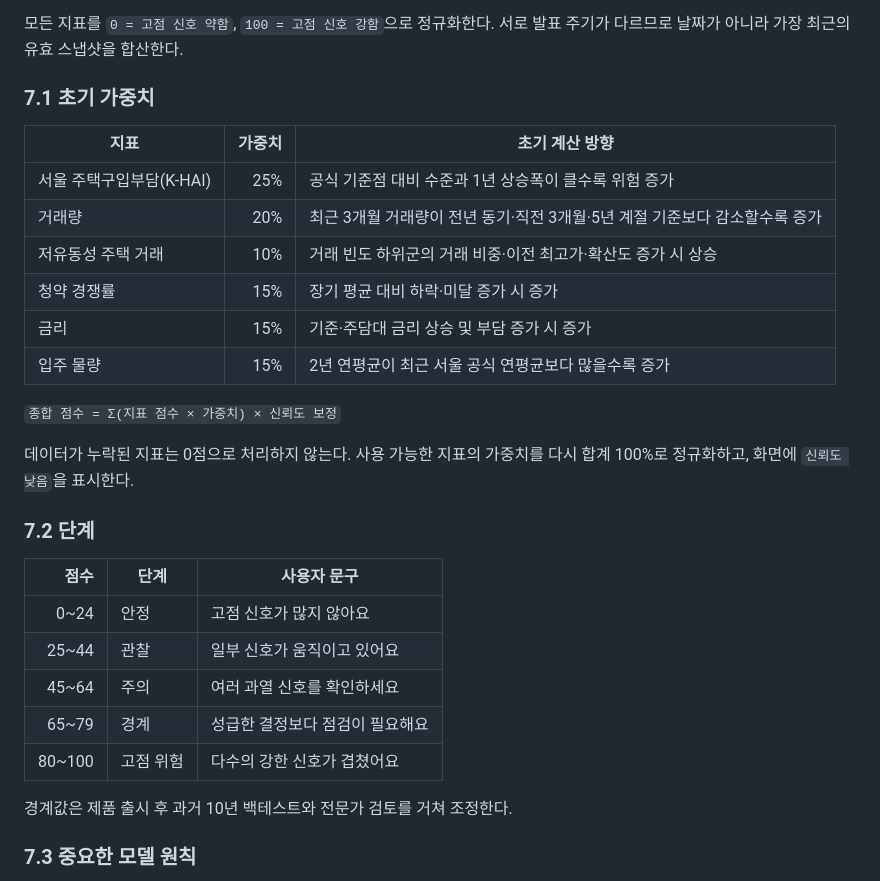
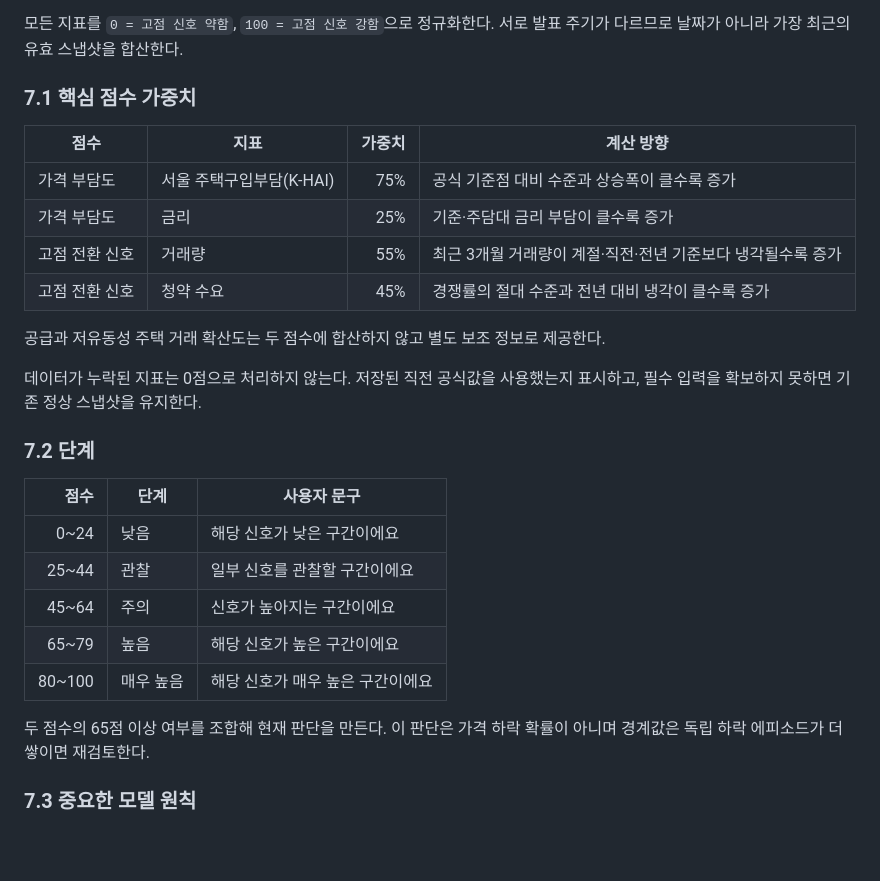
Before and after one commit to serendip811/gojump, a Markdown page: PRODUCT_SPEC.md, the part around the change. GitHub-like rendering; blank space fills up the shorter version.

```diff
--- a/PRODUCT_SPEC.md
+++ b/PRODUCT_SPEC.md
@@ -106,32 +106,30 @@
 
 모든 지표를 `0 = 고점 신호 약함`, `100 = 고점 신호 강함`으로 정규화한다. 서로 발표 주기가 다르므로 날짜가 아니라 가장 최근의 유효 스냅샷을 합산한다.
 
-### 7.1 초기 가중치
+### 7.1 핵심 점수 가중치
 
-| 지표 | 가중치 | 초기 계산 방향 |
-|---|---:|---|
-| 서울 주택구입부담(K-HAI) | 25% | 공식 기준점 대비 수준과 1년 상승폭이 클수록 위험 증가 |
-| 거래량 | 20% | 최근 3개월 거래량이 전년 동기·직전 3개월·5년 계절 기준보다 감소할수록 증가 |
-| 저유동성 주택 거래 | 10% | 거래 빈도 하위군의 거래 비중·이전 최고가·확산도 증가 시 상승 |
-| 청약 경쟁률 | 15% | 장기 평균 대비 하락·미달 증가 시 증가 |
-| 금리 | 15% | 기준·주담대 금리 상승 및 부담 증가 시 증가 |
-| 입주 물량 | 15% | 2년 연평균이 최근 서울 공식 연평균보다 많을수록 증가 |
+| 점수 | 지표 | 가중치 | 계산 방향 |
+|---|---|---:|---|
+| 가격 부담도 | 서울 주택구입부담(K-HAI) | 75% | 공식 기준점 대비 수준과 상승폭이 클수록 증가 |
+| 가격 부담도 | 금리 | 25% | 기준·주담대 금리 부담이 클수록 증가 |
+| 고점 전환 신호 | 거래량 | 55% | 최근 3개월 거래량이 계절·직전·전년 기준보다 냉각될수록 증가 |
+| 고점 전환 신호 | 청약 수요 | 45% | 경쟁률의 절대 수준과 전년 대비 냉각이 클수록 증가 |
 
-`종합 점수 = Σ(지표 점수 × 가중치) × 신뢰도 보정`
+공급과 저유동성 주택 거래 확산도는 두 점수에 합산하지 않고 별도 보조 정보로 제공한다.
 
-데이터가 누락된 지표는 0점으로 처리하지 않는다. 사용 가능한 지표의 가중치를 다시 합계 100%로 정규화하고, 화면에 `신뢰도 낮음`을 표시한다.
+데이터가 누락된 지표는 0점으로 처리하지 않는다. 저장된 직전 공식값을 사용했는지 표시하고, 필수 입력을 확보하지 못하면 기존 정상 스냅샷을 유지한다.
 
 ### 7.2 단계
 
 | 점수 | 단계 | 사용자 문구 |
 |---:|---|---|
-| 0~24 | 안정 | 고점 신호가 많지 않아요 |
-| 25~44 | 관찰 | 일부 신호가 움직이고 있어요 |
-| 45~64 | 주의 | 여러 과열 신호를 확인하세요 |
-| 65~79 | 경계 | 성급한 결정보다 점검이 필요해요 |
-| 80~100 | 고점 위험 | 다수의 강한 신호가 겹쳤어요 |
+| 0~24 | 낮음 | 해당 신호가 낮은 구간이에요 |
+| 25~44 | 관찰 | 일부 신호를 관찰할 구간이에요 |
+| 45~64 | 주의 | 신호가 높아지는 구간이에요 |
+| 65~79 | 높음 | 해당 신호가 높은 구간이에요 |
+| 80~100 | 매우 높음 | 해당 신호가 매우 높은 구간이에요 |
 
-경계값은 제품 출시 후 과거 10년 백테스트와 전문가 검토를 거쳐 조정한다.
+두 점수의 65점 이상 여부를 조합해 현재 판단을 만든다. 이 판단은 가격 하락 확률이 아니며 경계값은 독립 하락 에피소드가 더 쌓이면 재검토한다.
 
 ### 7.3 중요한 모델 원칙
 
```
Also changed, not shown: tasks/todo.md (+4 -3 lines).
